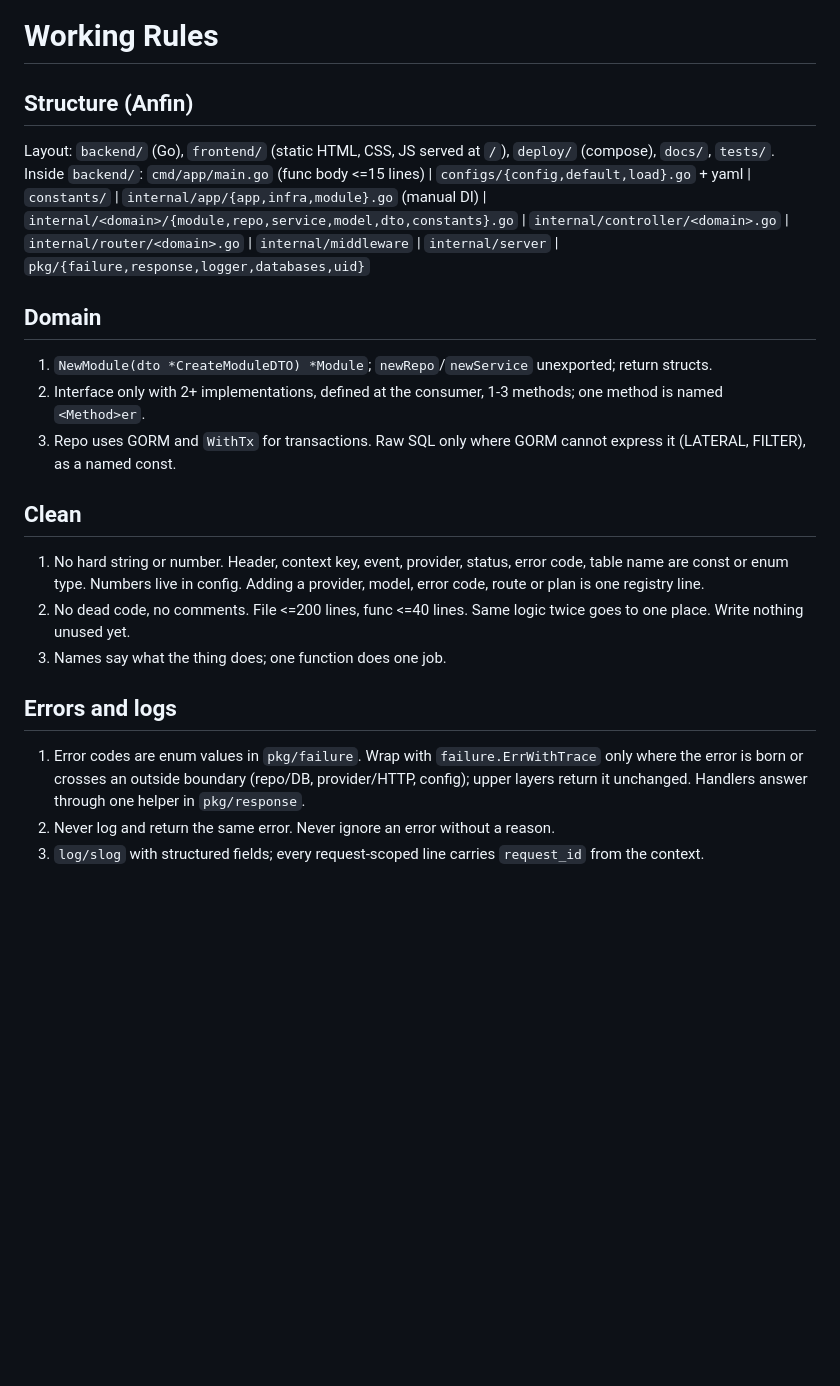
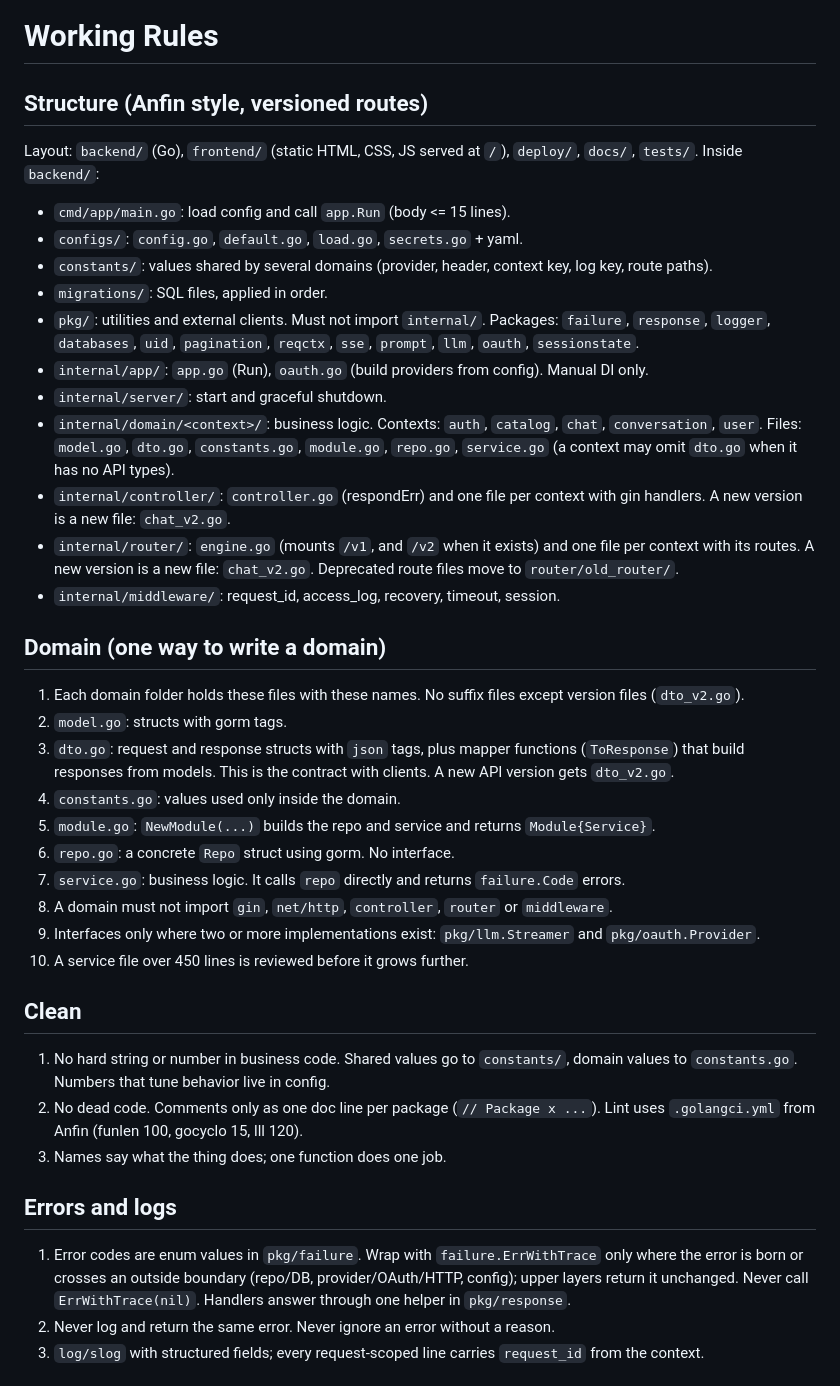
Before and after one commit to ChiCongNguyen2002/chatsmith-mini, a Markdown page: RULES.md, the part around the change. GitHub-like rendering; blank space fills up the shorter version.

Commit message:
CM-27: update RULES.md for the new backend layout
Describe the Anfin-style structure: domain contexts, versioned routes
(/v1, /v2 with _v2 files), dto with json tags only inside domain, and the
rules for adding a new API version.

Co-Authored-By: Claude Haiku 5.5 <noreply@anthropic.com>

```diff
--- a/RULES.md
+++ b/RULES.md
@@ -1,20 +1,38 @@
 # Working Rules
 
-## Structure (Anfin)
-Layout: `backend/` (Go), `frontend/` (static HTML, CSS, JS served at `/`), `deploy/` (compose), `docs/`, `tests/`. Inside `backend/`: `cmd/app/main.go` (func body <=15 lines) | `configs/{config,default,load}.go` + yaml | `constants/` | `internal/app/{app,infra,module}.go` (manual DI) | `internal/<domain>/{module,repo,service,model,dto,constants}.go` | `internal/controller/<domain>.go` | `internal/router/<domain>.go` | `internal/middleware` | `internal/server` | `pkg/{failure,response,logger,databases,uid}`
+## Structure (Anfin style, versioned routes)
+Layout: `backend/` (Go), `frontend/` (static HTML, CSS, JS served at `/`), `deploy/`, `docs/`, `tests/`. Inside `backend/`:
+- `cmd/app/main.go`: load config and call `app.Run` (body <= 15 lines).
+- `configs/`: `config.go`, `default.go`, `load.go`, `secrets.go` + yaml.
+- `constants/`: values shared by several domains (provider, header, context key, log key, route paths).
+- `migrations/`: SQL files, applied in order.
+- `pkg/`: utilities and external clients. Must not import `internal/`. Packages: `failure`, `response`, `logger`, `databases`, `uid`, `pagination`, `reqctx`, `sse`, `prompt`, `llm`, `oauth`, `sessionstate`.
+- `internal/app/`: `app.go` (Run), `oauth.go` (build providers from config). Manual DI only.
+- `internal/server/`: start and graceful shutdown.
+- `internal/domain/<context>/`: business logic. Contexts: `auth`, `catalog`, `chat`, `conversation`, `user`. Files: `model.go`, `dto.go`, `constants.go`, `module.go`, `repo.go`, `service.go` (a context may omit `dto.go` when it has no API types).
+- `internal/controller/`: `controller.go` (respondErr) and one file per context with gin handlers. A new version is a new file: `chat_v2.go`.
+- `internal/router/`: `engine.go` (mounts `/v1`, and `/v2` when it exists) and one file per context with its routes. A new version is a new file: `chat_v2.go`. Deprecated route files move to `router/old_router/`.
+- `internal/middleware/`: request_id, access_log, recovery, timeout, session.
 
-## Domain
-1. `NewModule(dto *CreateModuleDTO) *Module`; `newRepo`/`newService` unexported; return structs.
-2. Interface only with 2+ implementations, defined at the consumer, 1-3 methods; one method is named `<Method>er`.
-3. Repo uses GORM and `WithTx` for transactions. Raw SQL only where GORM cannot express it (LATERAL, FILTER), as a named const.
+## Domain (one way to write a domain)
+1. Each domain folder holds these files with these names. No suffix files except version files (`dto_v2.go`).
+2. `model.go`: structs with gorm tags.
+3. `dto.go`: request and response structs with `json` tags, plus mapper functions (`ToResponse`) that build responses from models. This is the contract with clients. A new API version gets `dto_v2.go`.
+4. `constants.go`: values used only inside the domain.
+5. `module.go`: `NewModule(...)` builds the repo and service and returns `Module{Service}`.
+6. `repo.go`: a concrete `Repo` struct using gorm. No interface.
+7. `service.go`: business logic. It calls `repo` directly and returns `failure.Code` errors.
+8. A domain must not import `gin`, `net/http`, `controller`, `router` or `middleware`.
+9. Interfaces only where two or more implementations exist: `pkg/llm.Streamer` and `pkg/oauth.Provider`.
+10. A service file over 450 lines is reviewed before it grows further.
 
 ## Clean
-1. No hard string or number. Header, context key, event, provider, status, error code, table name are const or enum type. Numbers live in config. Adding a provider, model, error code, route or plan is one registry line.
-2. No dead code, no comments. File <=200 lines, func <=40 lines. Same logic twice goes to one place. Write nothing unused yet.
+1. No hard string or number in business code. Shared values go to `constants/`, domain values to `constants.go`. Numbers that tune behavior live in config.
+2. No dead code. Comments only as one doc line per package (`// Package x ...`). Lint uses `.golangci.yml` from Anfin (funlen 100, gocyclo 15, lll 120).
 3. Names say what the thing does; one function does one job.
 
 ## Errors and logs
-1. Error codes are enum values in `pkg/failure`. Wrap with `failure.ErrWithTrace` only where the error is born or crosses an outside boundary (repo/DB, provider/HTTP, config); upper layers return it unchanged. Handlers answer through one helper in `pkg/response`.
+1. Error codes are enum values in `pkg/failure`. Wrap with `failure.ErrWithTrace` only where the error is born or crosses an outside boundary (repo/DB, provider/OAuth/HTTP, config); upper layers return it unchanged. Never call `ErrWithTrace(nil)`. Handlers answer through one helper in `pkg/response`.
 2. Never log and return the same error. Never ignore an error without a reason.
 3. `log/slog` with structured fields; every request-scoped line carries `request_id` from the context.
 
```
